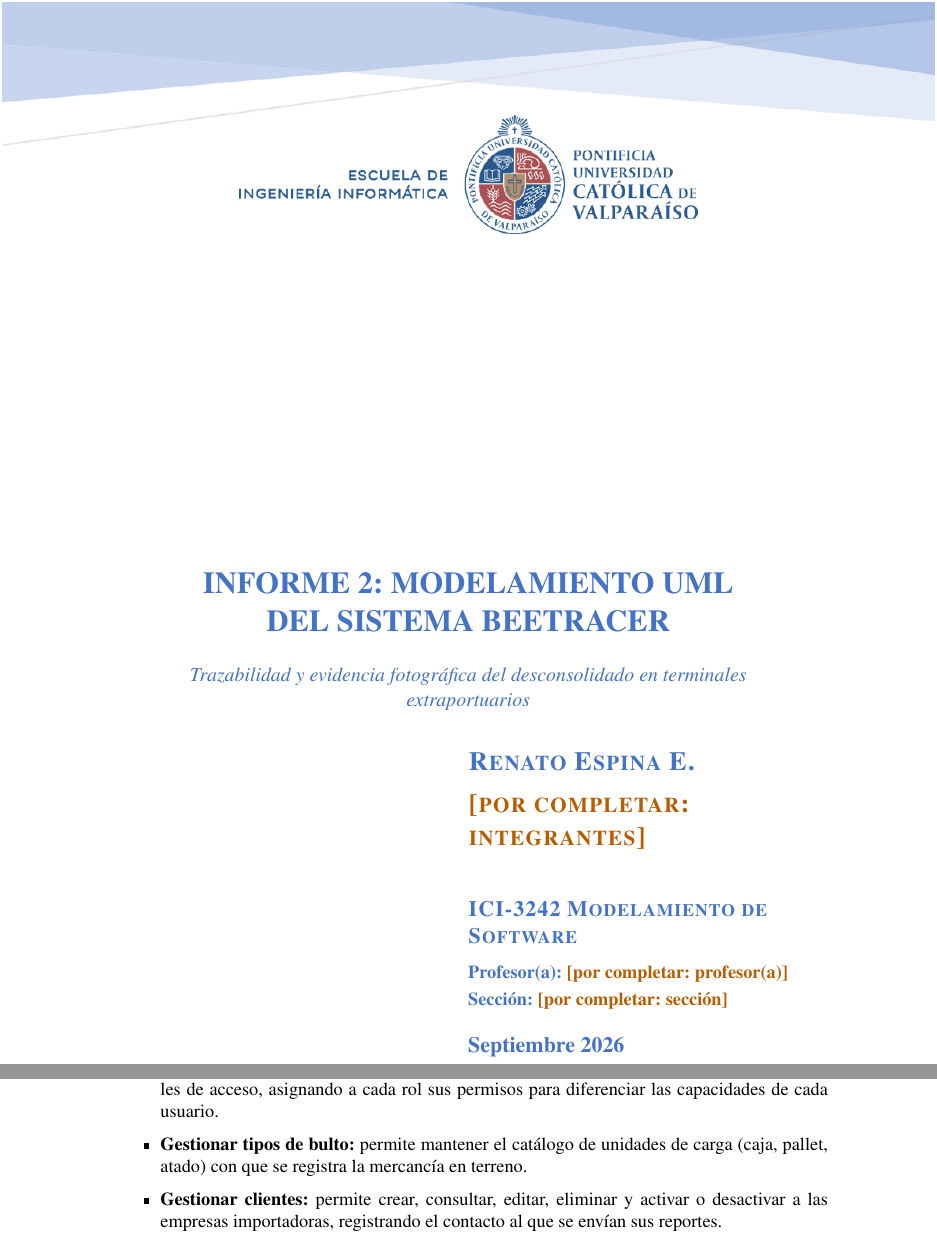
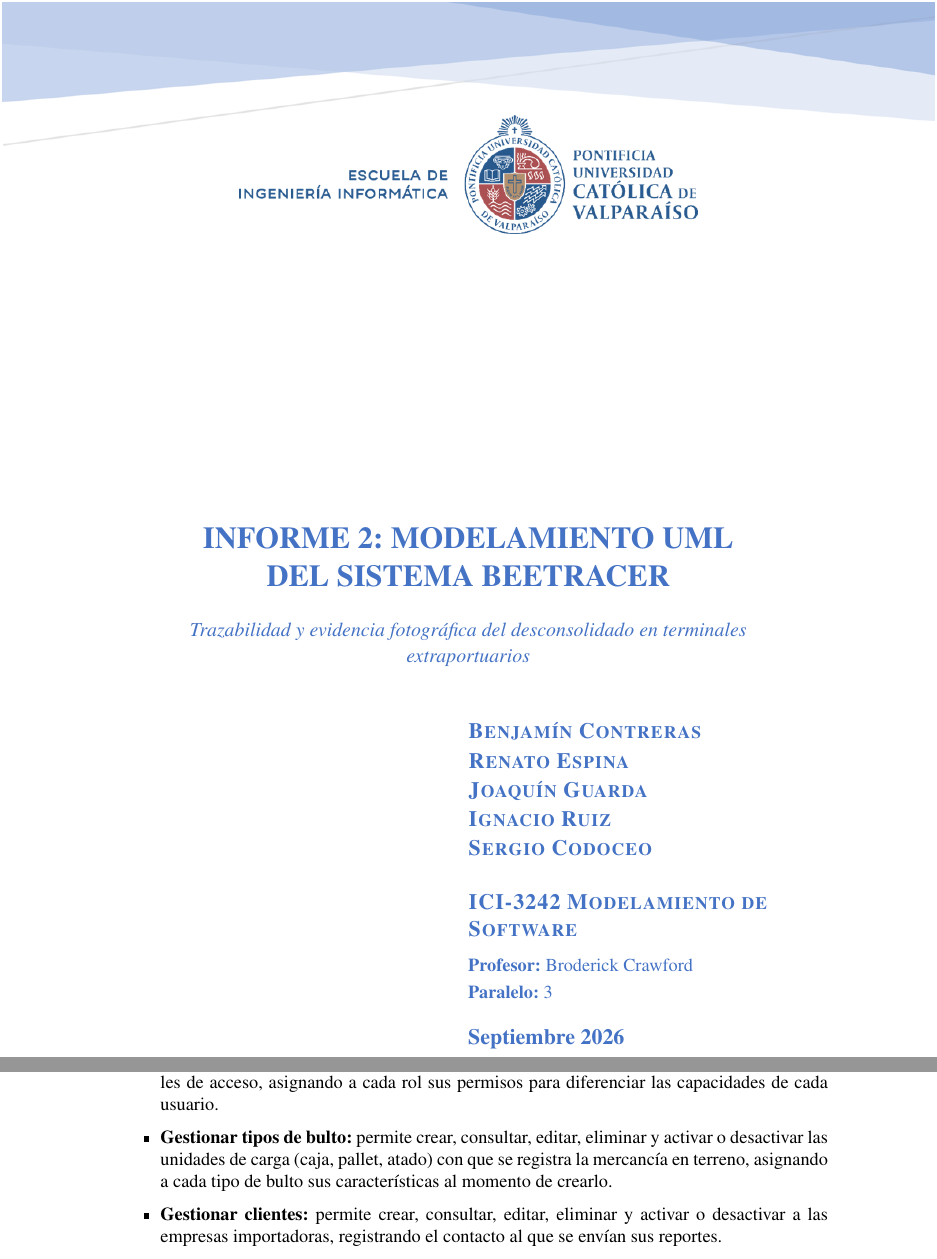
Before and after one commit to RenatoEspina/Latex-proyecto, a LaTeX thesis (main.tex, which reads Capitulos/05_funciones_sistema.tex, Portadas/portada_principal.tex): two parts of pages 1 and 14 of 56 before the commit and two parts of pages 1 and 14 of 59 after it, joined at a grey line, cut so that both start at the same text. Compiled offline with pdfLaTeX.

Commit message:
Actualizar diagramas de casos de uso, portada y texto asociado
- Figuras 1-12: diagramas de casos de uso reexportados por el equipo,
  incluida la Fig. 4 (Gestionar tipos de bultos), que estaba pendiente.
- Cap. 5 y 6: Gestionar tipos de bulto describe el CRUD y la asignación
  de características, como en la Fig. 4.
- Portada: integrantes, profesor (Broderick Crawford) y paralelo 3.
- README e Inconsistencias_diagramas.md actualizados.

Co-Authored-By: Claude Opus 5.5 <noreply@anthropic.com>
Claude-Session: https://claude.ai/code/session_012BvpLpB6oQbsa77Kag9hn8

```diff
--- a/Capitulos/05_funciones_sistema.tex
+++ b/Capitulos/05_funciones_sistema.tex
@@ -12,8 +12,9 @@
     \item \textbf{Gestionar roles:} permite crear, consultar, editar, eliminar y activar o
           desactivar los perfiles de acceso, asignando a cada rol sus permisos para diferenciar las
           capacidades de cada usuario.
-    \item \textbf{Gestionar tipos de bulto:} permite mantener el catálogo de unidades de carga
-          (caja, pallet, atado) con que se registra la mercancía en terreno.
+    \item \textbf{Gestionar tipos de bulto:} permite crear, consultar, editar, eliminar y activar
+          o desactivar las unidades de carga (caja, pallet, atado) con que se registra la mercancía
+          en terreno, asignando a cada tipo de bulto sus características al momento de crearlo.
     \item \textbf{Gestionar clientes:} permite crear, consultar, editar, eliminar y activar o
           desactivar a las empresas importadoras, registrando el contacto al que se envían sus
           reportes.
--- a/Portadas/portada_principal.tex
+++ b/Portadas/portada_principal.tex
@@ -25,7 +25,7 @@
 % TÍTULO DEL INFORME
 % =========================================================
 
-\vspace*{9.6cm}
+\vspace*{8.4cm}
 
 \begin{center}
 
@@ -65,20 +65,16 @@
         \raggedright
 
         {\color{titlecolor}
-        \Large\bfseries
-        \textsc{Renato Espina E.}
-        \par}
-
-        \vspace{0.18cm}
-
-        % >>> Agregar aquí al resto del equipo, con el mismo formato <<<
-        {\color{titlecolor}
-        \Large\bfseries
-        \textsc{\porcompletarinline{integrantes}}
+        \large\bfseries
+        \textsc{Benjamín Contreras}\\[0.04cm]
+        \textsc{Renato Espina}\\[0.04cm]
+        \textsc{Joaquín Guarda}\\[0.04cm]
+        \textsc{Ignacio Ruiz}\\[0.04cm]
+        \textsc{Sergio Codoceo}
         \par}
 
 
-        \vspace{1.0cm}
+        \vspace{0.6cm}
 
 
         {\color{titlecolor}
@@ -90,14 +86,14 @@
 
         {\color{titlecolor}
         \normalsize
-        \textbf{Profesor(a):} \profesorInforme
+        \textbf{Profesor:} \profesorInforme
         \par}
 
         \vspace{0.10cm}
 
         {\color{titlecolor}
         \normalsize
-        \textbf{Sección:} \seccionInforme
+        \textbf{Paralelo:} \paraleloInforme
         \par}
 
         \vspace{0.45cm}
--- a/main.tex
+++ b/main.tex
@@ -53,8 +53,8 @@
     Trazabilidad y evidencia fotográfica del desconsolidado
     en terminales extraportuarios}
 \newcommand{\asignaturaInforme}{ICI-3242 Modelamiento de Software}
-\newcommand{\profesorInforme}{\porcompletarinline{profesor(a)}}
-\newcommand{\seccionInforme}{\porcompletarinline{sección}}
+\newcommand{\profesorInforme}{Broderick Crawford}
+\newcommand{\paraleloInforme}{3}
 \newcommand{\fechaInforme}{Septiembre 2026}
 
 % =========================================================
```
Also changed, not shown: Capitulos/06_casos_uso.tex (+5 -5 lines), Inconsistencias_diagramas.md (+1 -1 lines), Figuras/diagramas/01-cu-alto-nivel.jpg, Figuras/diagramas/02-cu-gestionar-usuarios.jpg, Figuras/diagramas/03-cu-gestionar-roles.jpg, Figuras/diagramas/04-cu-gestionar-tipos-bulto.jpg (added), Figuras/diagramas/05-cu-gestionar-clientes.jpg, Figuras/diagramas/06-cu-gestionar-trabajadores.jpg, Figuras/diagramas/07-cu-importar-manifiesto.jpg, Figuras/diagramas/08-cu-gestionar-programaciones.jpg, Figuras/diagramas/09-cu-gestionar-operaciones.jpg, Figuras/diagramas/10-cu-completar-informacion.jpg, Figuras/diagramas/11-cu-aprobar-reporte.jpg, Figuras/diagramas/12-cu-visualizar-estado.jpg, 2 more files, 12 other files.
